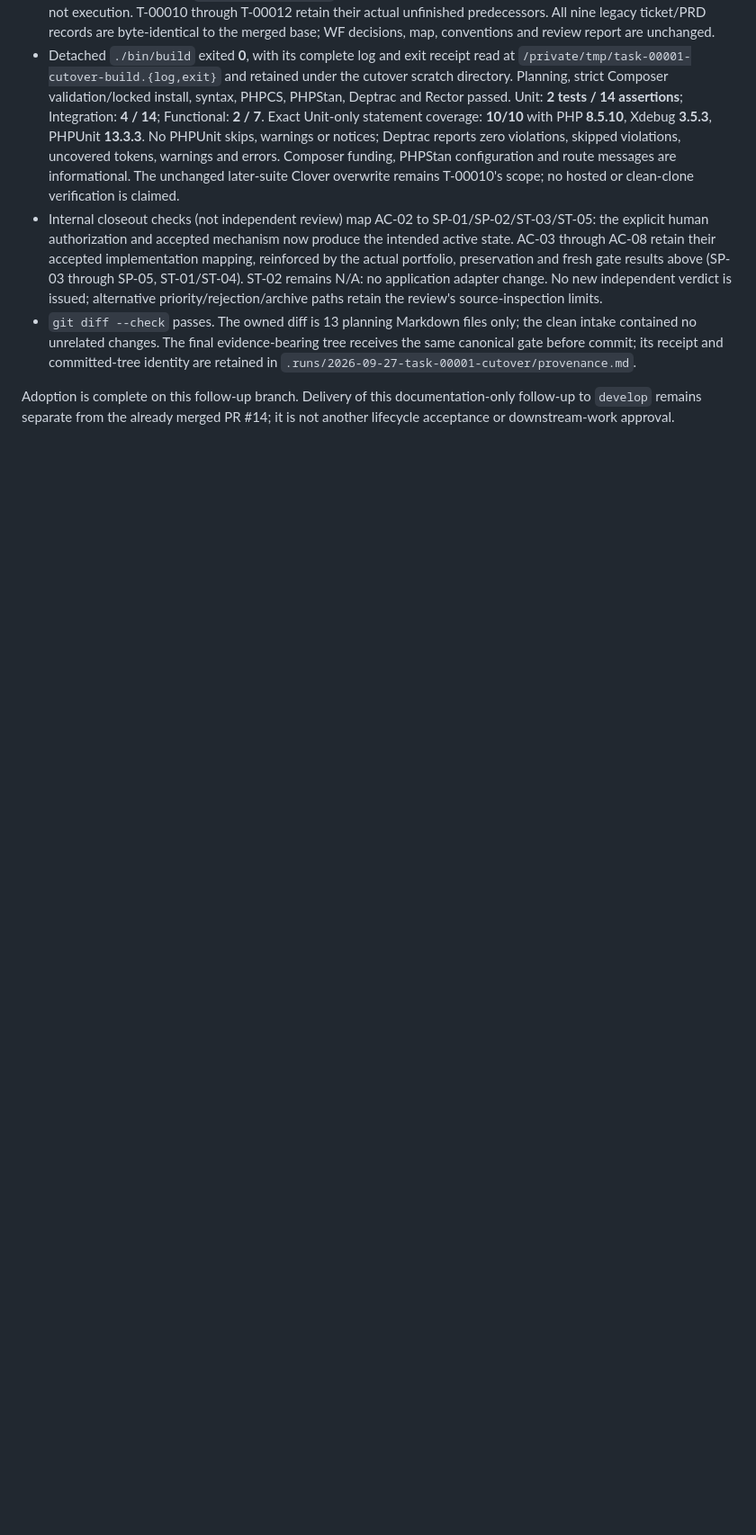
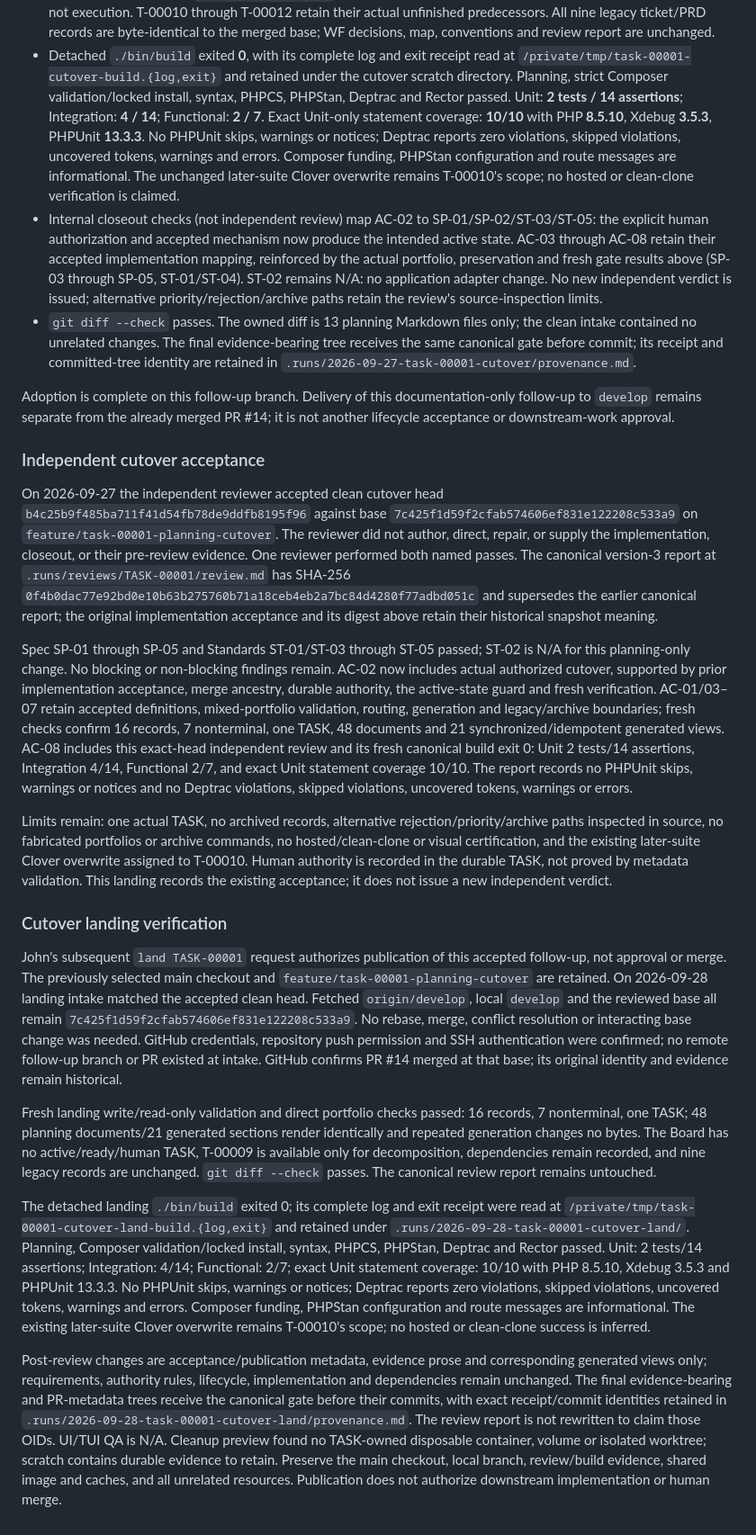
Before and after one commit to johnnickell/project-symfony, a Markdown page: planning/tasks/00001-TASK.md, the part around one of its changes. Shown at 90% size. Rendered like a GitHub page; blank space fills up the shorter version.

Commit message:
TASK-00001: Record cutover acceptance for landing

```diff
--- a/planning/tasks/00001-TASK.md
+++ b/planning/tasks/00001-TASK.md
@@ -346,3 +346,57 @@ Fresh cutover verification:
 
 Adoption is complete on this follow-up branch. Delivery of this documentation-only follow-up to `develop` remains
 separate from the already merged PR #14; it is not another lifecycle acceptance or downstream-work approval.
+
+### Independent cutover acceptance
+
+On 2026-09-27 the independent reviewer accepted clean cutover head
+`b4c25b9f485ba711f41d54fb78de9ddfb8195f96` against base `7c425f1d59f2cfab574606ef831e122208c533a9` on
+`feature/task-00001-planning-cutover`. The reviewer did not author, direct, repair, or supply the implementation,
+closeout, or their pre-review evidence. One reviewer performed both named passes. The canonical version-3 report
+at `.runs/reviews/TASK-00001/review.md` has SHA-256
+`0f4b0dac77e92bd0e10b63b275760b71a18ceb4eb2a7bc84d4280f77adbd051c` and supersedes the earlier canonical report;
+the original implementation acceptance and its digest above retain their historical snapshot meaning.
+
+Spec SP-01 through SP-05 and Standards ST-01/ST-03 through ST-05 passed; ST-02 is N/A for this planning-only change.
+No blocking or non-blocking findings remain. AC-02 now includes actual authorized cutover, supported by prior
+implementation acceptance, merge ancestry, durable authority, the active-state guard and fresh verification.
+AC-01/03–07 retain accepted definitions, mixed-portfolio validation, routing, generation and legacy/archive boundaries;
+fresh checks confirm 16 records, 7 nonterminal, one TASK, 48 documents and 21 synchronized/idempotent generated views.
+AC-08 includes this exact-head independent review and its fresh canonical build exit 0: Unit 2 tests/14 assertions,
+Integration 4/14, Functional 2/7, and exact Unit statement coverage 10/10. The report records no PHPUnit skips,
+warnings or notices and no Deptrac violations, skipped violations, uncovered tokens, warnings or errors.
+
+Limits remain: one actual TASK, no archived records, alternative rejection/priority/archive paths inspected in source,
+no fabricated portfolios or archive commands, no hosted/clean-clone or visual certification, and the existing
+later-suite Clover overwrite assigned to T-00010. Human authority is recorded in the durable TASK, not proved by
+metadata validation. This landing records the existing acceptance; it does not issue a new independent verdict.
+
+### Cutover landing verification
+
+John's subsequent `land TASK-00001` request authorizes publication of this accepted follow-up, not approval or merge.
+The previously selected main checkout and `feature/task-00001-planning-cutover` are retained. On 2026-09-28 landing
+intake matched the accepted clean head. Fetched `origin/develop`, local `develop` and the reviewed base all remain
+`7c425f1d59f2cfab574606ef831e122208c533a9`. No rebase, merge, conflict resolution or interacting base change was needed.
+GitHub credentials, repository push permission and SSH authentication were confirmed; no remote follow-up branch or
+PR existed at intake. GitHub confirms PR #14 merged at that base; its original identity and evidence remain historical.
+
+Fresh landing write/read-only validation and direct portfolio checks passed: 16 records, 7 nonterminal, one TASK;
+48 planning documents/21 generated sections render identically and repeated generation changes no bytes. The Board
+has no active/ready/human TASK, T-00009 is available only for decomposition, dependencies remain recorded, and nine
+legacy records are unchanged. `git diff --check` passes. The canonical review report remains untouched.
+
+The detached landing `./bin/build` exited 0; its complete log and exit receipt were read at
+`/private/tmp/task-00001-cutover-land-build.{log,exit}` and retained under `.runs/2026-09-28-task-00001-cutover-land/`.
+Planning, Composer validation/locked install, syntax, PHPCS, PHPStan, Deptrac and Rector passed. Unit: 2 tests/14
+assertions; Integration: 4/14; Functional: 2/7; exact Unit statement coverage: 10/10 with PHP 8.5.10, Xdebug 3.5.3 and
+PHPUnit 13.3.3. No PHPUnit skips, warnings or notices; Deptrac reports zero violations, skipped violations, uncovered
+tokens, warnings and errors. Composer funding, PHPStan configuration and route messages are informational. The
+existing later-suite Clover overwrite remains T-00010's scope; no hosted or clean-clone success is inferred.
+
+Post-review changes are acceptance/publication metadata, evidence prose and corresponding generated views only;
+requirements, authority rules, lifecycle, implementation and dependencies remain unchanged. The final evidence-bearing
+and PR-metadata trees receive the canonical gate before their commits, with exact receipt/commit identities retained
+in `.runs/2026-09-28-task-00001-cutover-land/provenance.md`. The review report is not rewritten to claim those OIDs.
+UI/TUI QA is N/A. Cleanup preview found no TASK-owned disposable container, volume or isolated worktree; scratch
+contains durable evidence to retain. Preserve the main checkout, local branch, review/build evidence, shared image
+and caches, and all unrelated resources. Publication does not authorize downstream implementation or human merge.
```
Also changed, not shown: other parts of planning/tasks/00001-TASK.md (+2 -2 lines), planning/tickets/00008-TICKET.md (+2 -0 lines), planning/tickets/BOARD.md (+3 -1 lines).
